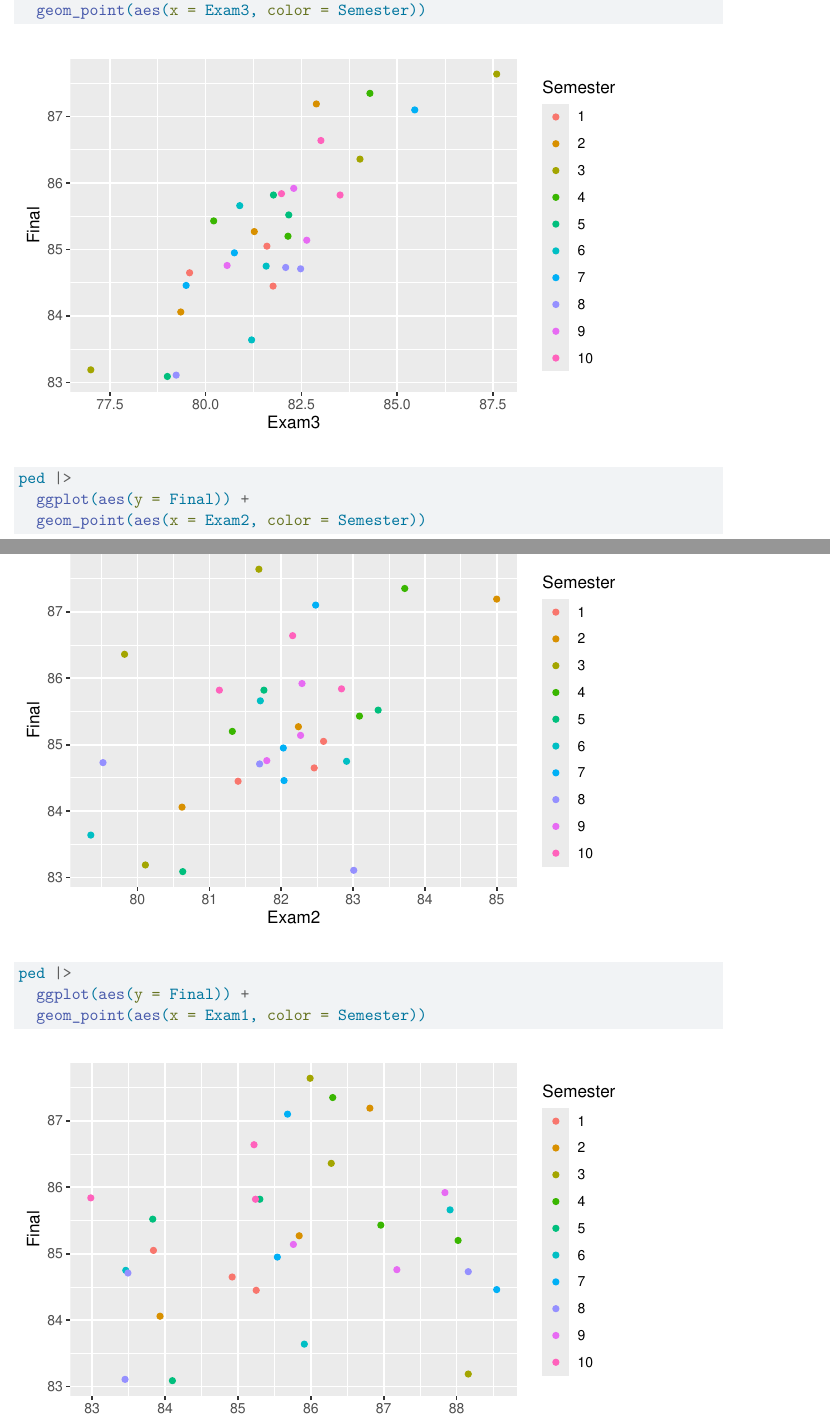
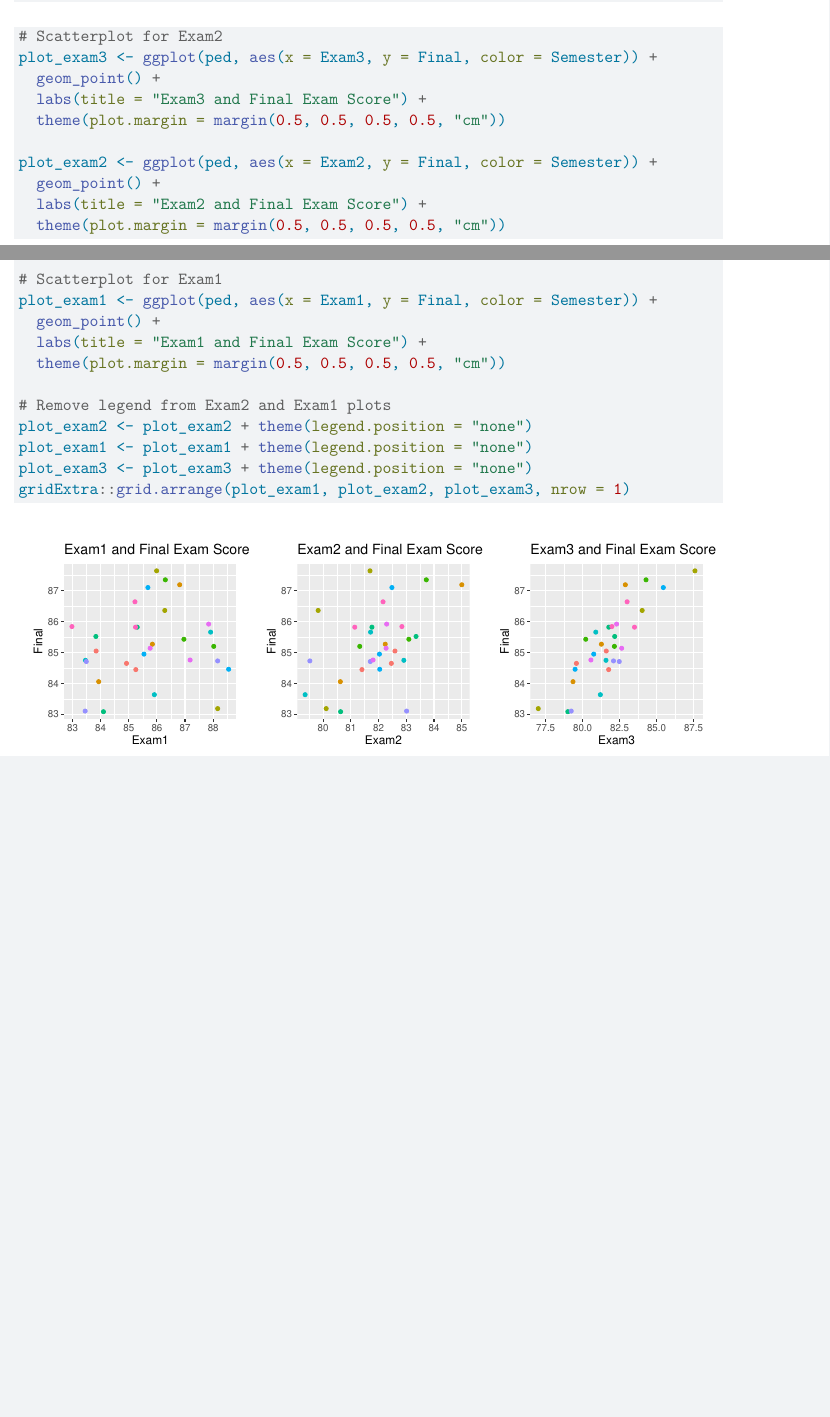
Before and after one commit to jbergs12/Pedagogy, a Quarto document (pedagogy_exam_analysis.qmd): two parts of pages 4 and 5 of 14 before the commit and two parts of pages 2 and 3 of 13 after it, joined at a grey line, cut at the place of the change, the shorter picture padded with empty space. Rendered offline with R 4.5, knitr and Pandoc in place of Quarto, then LaTeX, with nearby package versions.

Commit message:
side by side scatterplots

````diff
--- a/pedagogy_exam_analysis.qmd
+++ b/pedagogy_exam_analysis.qmd
@@ -39,6 +39,33 @@ ped <- vroom("ClassAssessment.txt")
 ped$Semester <- as.factor(ped$Semester)
 ```
 
+
+
+```{r, fig.width=9, fig.height=3}
+# Scatterplot for Exam2
+plot_exam3 <- ggplot(ped, aes(x = Exam3, y = Final, color = Semester)) +
+  geom_point() +
+  labs(title = "Exam3 and Final Exam Score") +
+  theme(plot.margin = margin(0.5, 0.5, 0.5, 0.5, "cm"))
+
+plot_exam2 <- ggplot(ped, aes(x = Exam2, y = Final, color = Semester)) +
+  geom_point() +
+  labs(title = "Exam2 and Final Exam Score") +
+  theme(plot.margin = margin(0.5, 0.5, 0.5, 0.5, "cm"))
+
+# Scatterplot for Exam1
+plot_exam1 <- ggplot(ped, aes(x = Exam1, y = Final, color = Semester)) +
+  geom_point() +
+  labs(title = "Exam1 and Final Exam Score") +
+  theme(plot.margin = margin(0.5, 0.5, 0.5, 0.5, "cm"))
+
+# Remove legend from Exam2 and Exam1 plots
+plot_exam2 <- plot_exam2 + theme(legend.position = "none")
+plot_exam1 <- plot_exam1 + theme(legend.position = "none")
+plot_exam3 <- plot_exam3 + theme(legend.position = "none")
+gridExtra::grid.arrange(plot_exam1, plot_exam2, plot_exam3, nrow = 1)
+```
+
 ```{r}
 summary(ped)
 knitr::kable(summary(ped), align = "l", format = "markdown")
@@ -59,11 +84,7 @@ ped |>
-  geom_point(aes(x = Exam3, color = Semester))
-ped |>
-  ggplot(aes(y = Final)) +
-  geom_point(aes(x = Exam2, color = Semester))
-ped |>
-  ggplot(aes(y = Final)) +
-  geom_point(aes(x = Exam1, color = Semester))
+
+
 ```
+
 
 
 # Basic lm model
````
Also changed, not shown: pedagogy_exam_analysis.qmd (2 more changed lines).
